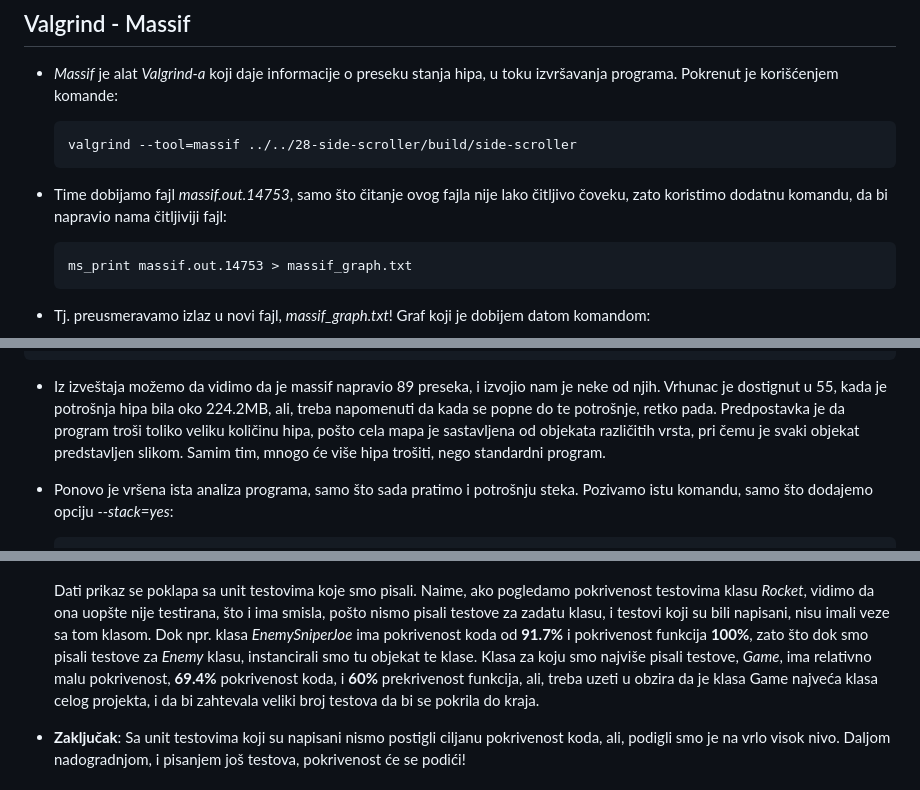
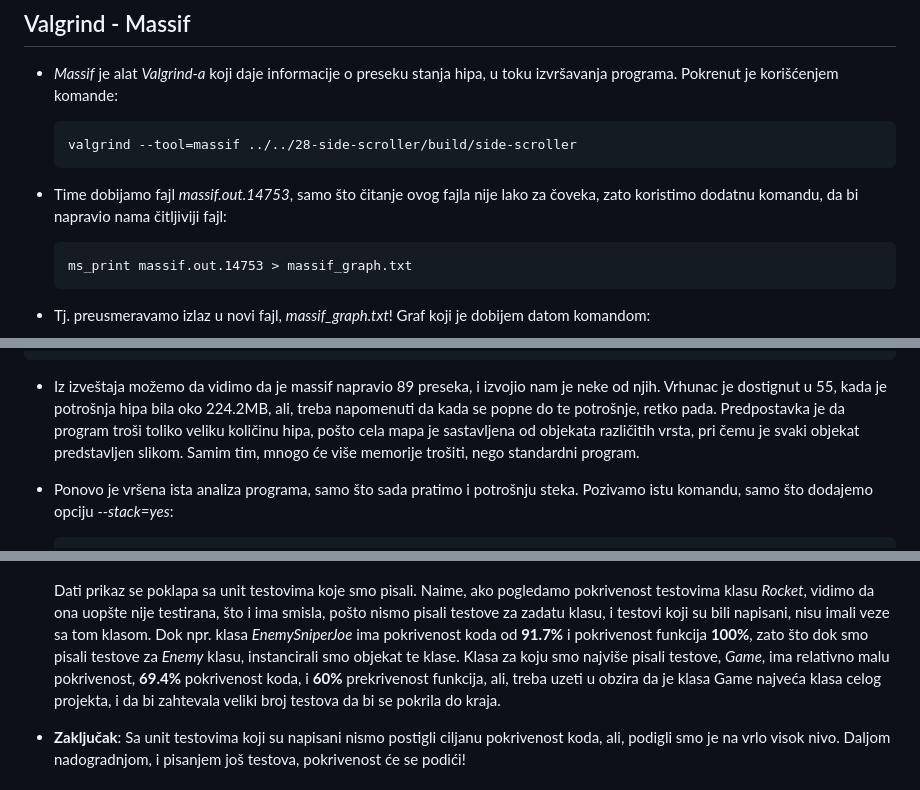
Before and after one commit to MATF-Software-Verification/2023_Analysis_side-scroller, a Markdown page: ProjectAnalysisReport.md, 3 parts joined by grey strips. Drawn GitHub-style.

Commit message:
Fix: Fixed tome gramatical errors to our report

````diff
--- a/ProjectAnalysisReport.md
+++ b/ProjectAnalysisReport.md
@@ -138,7 +138,7 @@ Button::~Button()
     valgrind --tool=massif ../../28-side-scroller/build/side-scroller
     ```
 
-- Time dobijamo fajl *massif.out.14753*, samo što čitanje ovog fajla nije lako čitljivo čoveku, zato koristimo dodatnu komandu, da bi napravio nama čitljiviji fajl:
+- Time dobijamo fajl *massif.out.14753*, samo što čitanje ovog fajla nije lako za čoveka, zato koristimo dodatnu komandu, da bi napravio nama čitljiviji fajl:
 
     ```
     ms_print massif.out.14753 > massif_graph.txt
@@ -193,7 +193,7 @@ Number of snapshots: 89
   7     63,585,081          850,928          696,274       154,654            0
 ```
 
-- Iz izveštaja možemo da vidimo da je massif napravio 89 preseka, i izvojio nam je neke od njih. Vrhunac je dostignut u 55, kada je potrošnja hipa bila oko 224.2MB, ali, treba napomenuti da kada se popne do te potrošnje, retko pada. Predpostavka je da program troši toliko veliku količinu hipa, pošto cela mapa je sastavljena od objekata različitih vrsta, pri čemu je svaki objekat predstavljen slikom. Samim tim, mnogo će više hipa trošiti, nego standardni program.
+- Iz izveštaja možemo da vidimo da je massif napravio 89 preseka, i izvojio nam je neke od njih. Vrhunac je dostignut u 55, kada je potrošnja hipa bila oko 224.2MB, ali, treba napomenuti da kada se popne do te potrošnje, retko pada. Predpostavka je da program troši toliko veliku količinu hipa, pošto cela mapa je sastavljena od objekata različitih vrsta, pri čemu je svaki objekat predstavljen slikom. Samim tim, mnogo će više memorije trošiti, nego standardni program.
 
 - Ponovo je vršena ista analiza programa, samo što sada pratimo i potrošnju steka. Pozivamo istu komandu, samo što dodajemo opciju *--stack=yes*:
 
@@ -410,7 +410,7 @@ QMAKE_LFLAGS += --coverage
   Ako uđemo u pokrivenost samo side-scrollera, vidimo sledeće:
   ![image](./pictures/lcov_2.png)
 
-  Dati prikaz se poklapa sa unit testovima koje smo pisali. Naime, ako pogledamo pokrivenost testovima klasu *Rocket*, vidimo da ona uopšte nije testirana, što i ima smisla, pošto nismo pisali testove za zadatu klasu, i testovi koji su bili napisani, nisu imali veze sa tom klasom. Dok npr. klasa *EnemySniperJoe* ima pokrivenost koda od **91.7%** i pokrivenost funkcija **100%**, zato što dok smo pisali testove za *Enemy* klasu, instancirali smo tu objekat te klase. Klasa za koju smo najviše pisali testove, *Game*, ima relativno malu pokrivenost, **69.4%** pokrivenost koda, i **60%** prekrivenost funkcija, ali, treba uzeti u obzira da je klasa Game najveća klasa celog projekta, i da bi zahtevala veliki broj testova da bi se pokrila do kraja.
+  Dati prikaz se poklapa sa unit testovima koje smo pisali. Naime, ako pogledamo pokrivenost testovima klasu *Rocket*, vidimo da ona uopšte nije testirana, što i ima smisla, pošto nismo pisali testove za zadatu klasu, i testovi koji su bili napisani, nisu imali veze sa tom klasom. Dok npr. klasa *EnemySniperJoe* ima pokrivenost koda od **91.7%** i pokrivenost funkcija **100%**, zato što dok smo pisali testove za *Enemy* klasu, instancirali smo objekat te klase. Klasa za koju smo najviše pisali testove, *Game*, ima relativno malu pokrivenost, **69.4%** pokrivenost koda, i **60%** prekrivenost funkcija, ali, treba uzeti u obzira da je klasa Game najveća klasa celog projekta, i da bi zahtevala veliki broj testova da bi se pokrila do kraja.
 
 - **Zaključak**: Sa unit testovima koji su napisani nismo postigli ciljanu pokrivenost koda, ali, podigli smo je na vrlo visok nivo. Daljom nadogradnjom, i pisanjem još testova, pokrivenost će se podići!
 
````
Also changed, not shown: other parts of ProjectAnalysisReport.md (+1 -1 lines).
